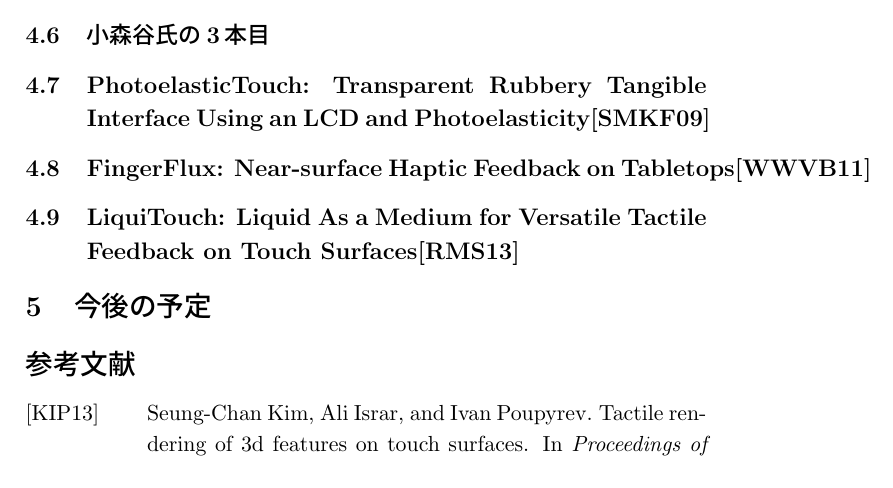
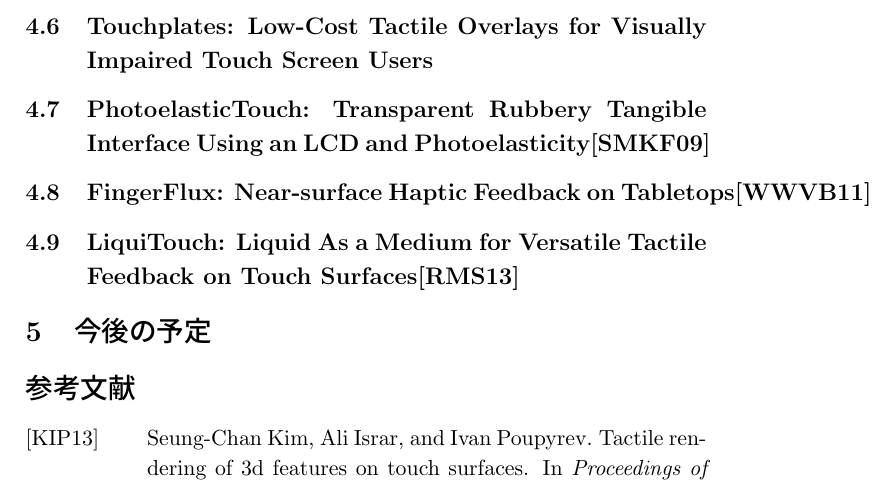
Before and after one commit to niwatonmaster/gassyuku2015, a LaTeX document (4_30.tex): part of page 5 of 6 before the commit and part of page 6 of 7 after it, cut at the place of the change. Compiled offline with pLaTeX and dvipdfmx.

Commit message:
3本目のタイトルだけ追加 中身はそのうち書きます。

```diff
--- a/4_30.tex
+++ b/4_30.tex
@@ -112,7 +112,8 @@ Interaction Area with Unpowered Tactile Controls}
 
 
 %4.6
-\subsection{小森谷氏の3本目}
+\subsection{Touchplates: Low-Cost Tactile Overlays for Visually
+Impaired Touch Screen Users}
 %小森谷氏ゾーン
 
 %4.7
```
